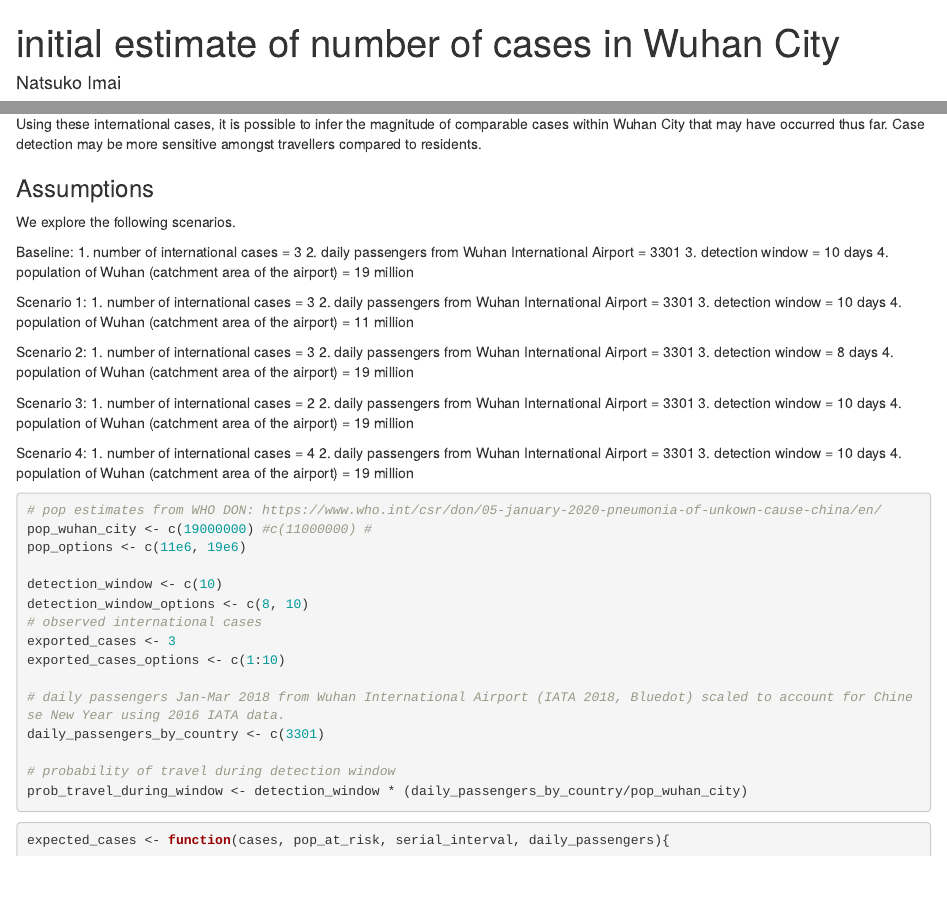
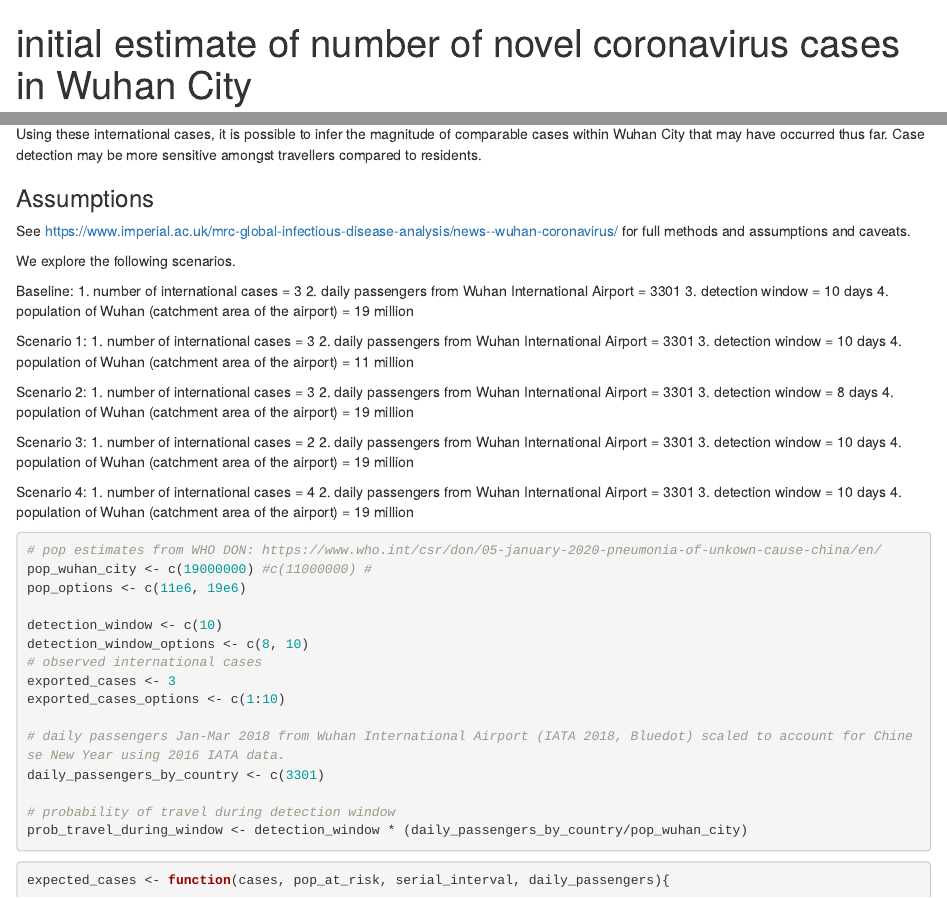
Before and after one commit to mrc-ide/2019-nCoV, an R Markdown document (wuhan_initial_estimate_upload.Rmd): the page in a window 1100 px wide, from its top, and a second part further down, joined at a grey line. Rendered offline with R 4.5, knitr and Pandoc, with nearby package versions; drawn as R Markdown's standard HTML page in place of the format the file asks for; some code elsewhere in the file could not run offline.

Commit message:
update text for link to report

```diff
--- a/wuhan_initial_estimate_upload.Rmd
+++ b/wuhan_initial_estimate_upload.Rmd
@@ -1,5 +1,5 @@
 ---
-title: "initial estimate of number of cases in Wuhan City"
+title: "initial estimate of number of novel coronavirus cases in Wuhan City"
 author: "Natsuko Imai"
 date: "`r format(Sys.time(), '%d %B, %Y')`"
 output:
@@ -35,6 +35,7 @@ Additionally, three cases have been confirmed in travellers who had travelled fr
 Using these international cases, it is possible to infer the magnitude of comparable cases within Wuhan City that may have occurred thus far. Case detection may be more sensitive amongst travellers compared to residents.
 
 ### Assumptions
+See https://www.imperial.ac.uk/mrc-global-infectious-disease-analysis/news--wuhan-coronavirus/ for full methods and assumptions and caveats.
 
 We explore the following scenarios.
 
```
Also changed, not shown: wuhan_initial_estimate_upload.Rmd (1 more changed lines).
